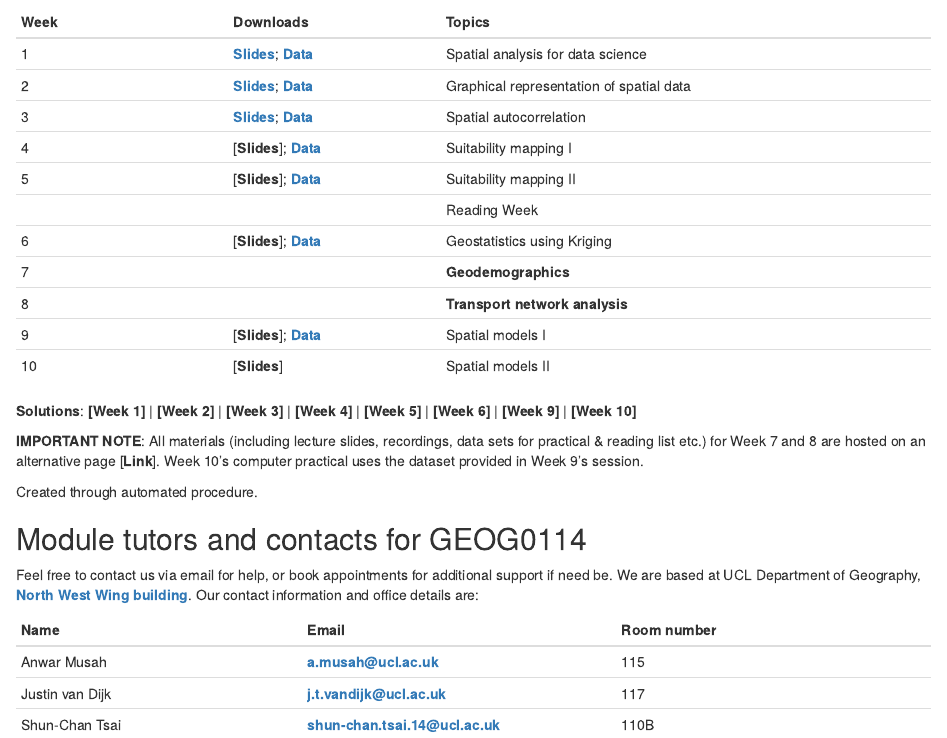
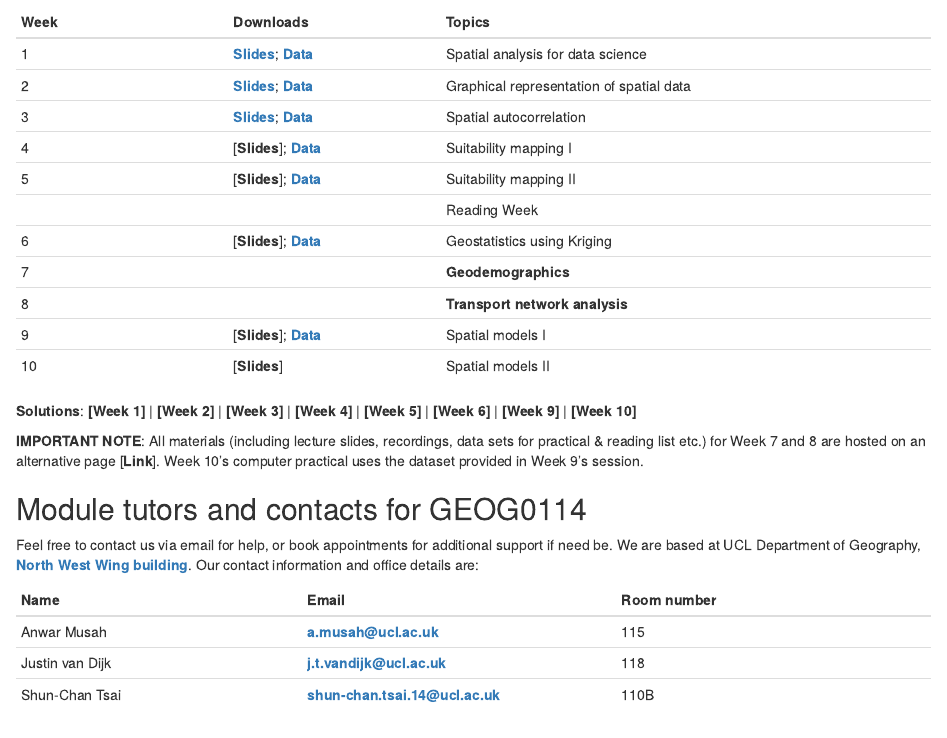
Before and after one commit to UCLPG-MSC-SGDS/GEOG0114, an R Markdown document (index.Rmd): the page in a window 1100 px wide, from 1310 px down. Rendered offline with R 4.5, knitr and Pandoc, with nearby package versions; drawn as R Markdown's standard HTML page in place of the format the file asks for.

Commit message:
Updates to .Rmd

```diff
--- a/index.Rmd
+++ b/index.Rmd
@@ -60,10 +60,6 @@ You can download the lecture notes and data sets for the practical lesson from t
 **IMPORTANT NOTE**: All materials (including lecture slides, recordings, data sets for practical & reading list etc.) for Week 7 and 8 are hosted on an alternative page [**Link**]. Week 10's computer practical uses the dataset provided in Week 9's session.
 :::
 
-::: note
-Created through automated procedure.
-:::
-
 ## Module tutors and contacts for GEOG0114 {.unnumbered}
 
 Feel free to contact us via email for help, or book appointments for additional support if need be. We are based at UCL Department of Geography, [**North West Wing building**](https://www.ucl.ac.uk/maps/north-west-wing-building). Our contact information and office details are:
@@ -71,5 +67,5 @@ Feel free to contact us via email for help, or book appointments for additional
 | **Name**        | **Email**                                                       | **Room number** |
 |-----------------------|-------------------------|-------------------------|
 | Anwar Musah     | [**a.musah\@ucl.ac.uk**](a.musah@ucl.ac.uk)                     | 115             |
-| Justin van Dijk | [**j.t.vandijk\@ucl.ac.uk**](j.t.vandijk@ucl.ac.uk)             | 117             |
+| Justin van Dijk | [**j.t.vandijk\@ucl.ac.uk**](j.t.vandijk@ucl.ac.uk)             | 118             |
 | Shun-Chan Tsai  | [**shun-chan.tsai.14\@ucl.ac.uk**](shun-chan.tsai.14@ucl.ac.uk) | 110B            |
```
Also changed, not shown: 02-Spatial_analysis_for_data_science.Rmd (+2 -0 lines), docs/search_index.json, 2 other files.
